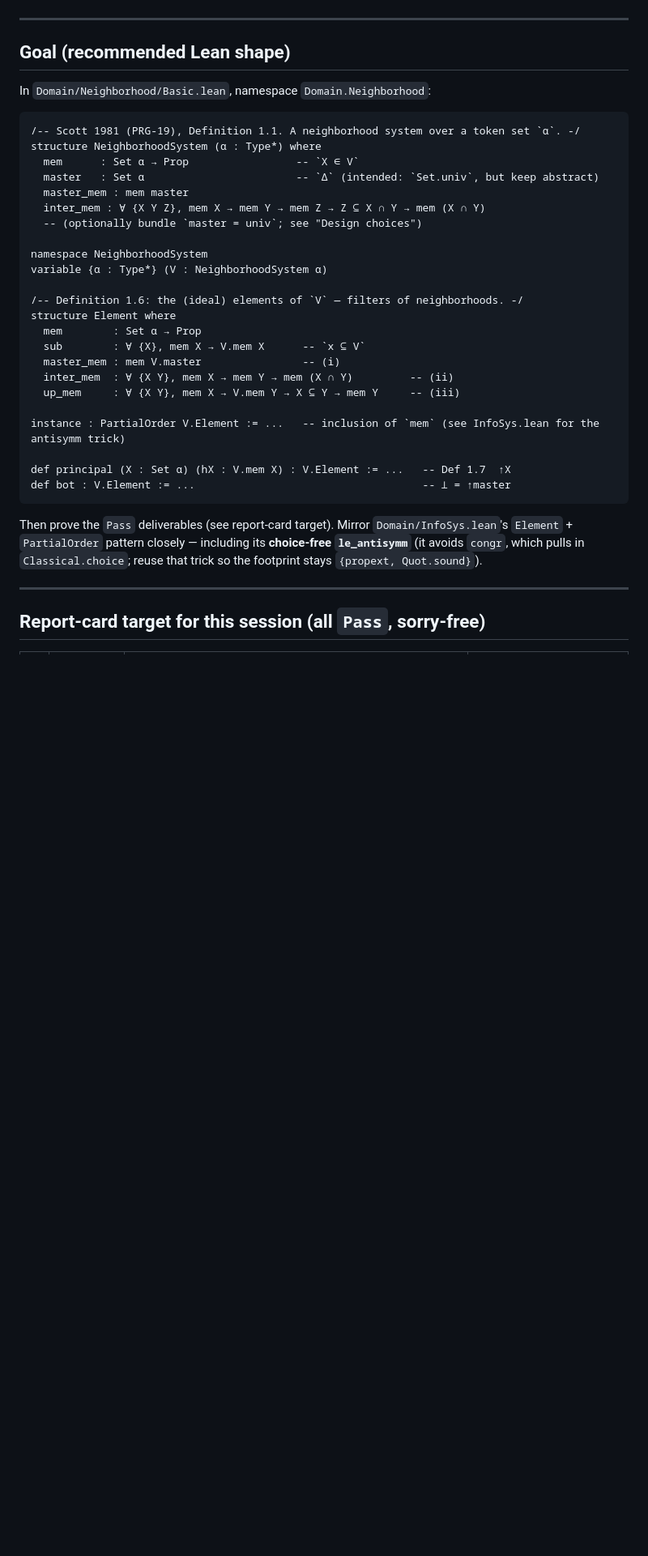
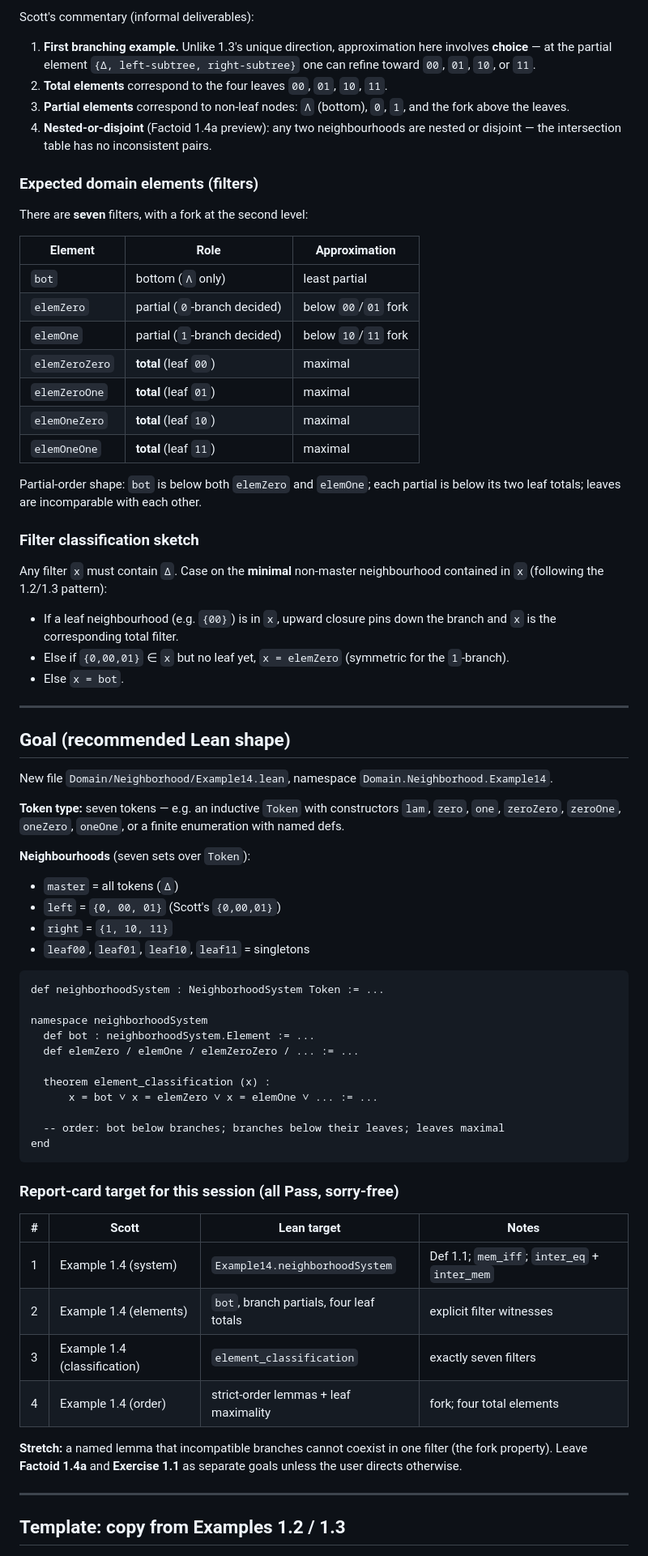
Before and after one commit to catskillsresearch/domain_theory, a Markdown page: HANDOFF.md, the part around one of its changes. Shown at 81% size. GitHub-like rendering; blank space fills up the shorter version.

````diff
--- a/HANDOFF.md
+++ b/HANDOFF.md
@@ -78,42 +83,85 @@ one with a common lower bound (a `Z ∈ V` contained in all of them).
+Scott's commentary (informal deliverables):
+
+1. **First branching example.** Unlike 1.3's unique direction, approximation here involves
+   **choice** — at the partial element `{Δ, left-subtree, right-subtree}` one can refine toward
+   `00`, `01`, `10`, or `11`.
+2. **Total elements** correspond to the four leaves `00`, `01`, `10`, `11`.
+3. **Partial elements** correspond to non-leaf nodes: `Λ` (bottom), `0`, `1`, and the fork above
+   the leaves.
+4. **Nested-or-disjoint** (Factoid 1.4a preview): any two neighbourhoods are nested or disjoint —
+   the intersection table has no inconsistent pairs.
+
+### Expected domain elements (filters)
+
+There are **seven** filters, with a fork at the second level:
+
+| Element | Role | Approximation |
+| ------- | ---- | ------------- |
+| `bot` | bottom (`Λ` only) | least partial |
+| `elemZero` | partial (`0`-branch decided) | below `00`/`01` fork |
+| `elemOne` | partial (`1`-branch decided) | below `10`/`11` fork |
+| `elemZeroZero` | **total** (leaf `00`) | maximal |
+| `elemZeroOne` | **total** (leaf `01`) | maximal |
+| `elemOneZero` | **total** (leaf `10`) | maximal |
+| `elemOneOne` | **total** (leaf `11`) | maximal |
+
+Partial-order shape: `bot` is below both `elemZero` and `elemOne`; each partial is below its two
+leaf totals; leaves are incomparable with each other.
+
+### Filter classification sketch
+
+Any filter `x` must contain `Δ`. Case on the **minimal** non-master neighbourhood contained in `x`
+(following the 1.2/1.3 pattern):
+
+- If a leaf neighbourhood (e.g. `{00}`) is in `x`, upward closure pins down the branch and `x` is
+  the corresponding total filter.
+- Else if `{0,00,01}` ∈ `x` but no leaf yet, `x = elemZero` (symmetric for the `1`-branch).
+- Else `x = bot`.
 
 ---
 
 ## Goal (recommended Lean shape)
 
-In `Domain/Neighborhood/Basic.lean`, namespace `Domain.Neighborhood`:
+New file `Domain/Neighborhood/Example14.lean`, namespace `Domain.Neighborhood.Example14`.
+
+**Token type:** seven tokens — e.g. an inductive `Token` with constructors `lam`, `zero`, `one`,
+`zeroZero`, `zeroOne`, `oneZero`, `oneOne`, or a finite enumeration with named defs.
+
+**Neighbourhoods** (seven sets over `Token`):
+
+- `master` = all tokens (`Δ`)
+- `left` = `{0, 00, 01}` (Scott's `{0,00,01}`)
+- `right` = `{1, 10, 11}`
+- `leaf00`, `leaf01`, `leaf10`, `leaf11` = singletons
 
 ```lean
-/-- Scott 1981 (PRG-19), Definition 1.1. A neighborhood system over a token set `α`. -/
-structure NeighborhoodSystem (α : Type*) where
-  mem      : Set α → Prop                 -- `X ∈ V`
-  master   : Set α                        -- `Δ` (intended: `Set.univ`, but keep abstract)
-  master_mem : mem master
-  inter_mem : ∀ {X Y Z}, mem X → mem Y → mem Z → Z ⊆ X ∩ Y → mem (X ∩ Y)
-  -- (optionally bundle `master = univ`; see "Design choices")
+def neighborhoodSystem : NeighborhoodSystem Token := ...
 
-namespace NeighborhoodSystem
-variable {α : Type*} (V : NeighborhoodSystem α)
+namespace neighborhoodSystem
+  def bot : neighborhoodSystem.Element := ...
+  def elemZero / elemOne / elemZeroZero / ... := ...
 
-/-- Definition 1.6: the (ideal) elements of `V` — filters of neighborhoods. -/
-structure Element where
-  mem        : Set α → Prop
-  sub        : ∀ {X}, mem X → V.mem X      -- `x ⊆ V`
-  master_mem : mem V.master                -- (i)
-  inter_mem  : ∀ {X Y}, mem X → mem Y → mem (X ∩ Y)         -- (ii)
-  up_mem     : ∀ {X Y}, mem X → V.mem Y → X ⊆ Y → mem Y     -- (iii)
+  theorem element_classification (x) :
+      x = bot ∨ x = elemZero ∨ x = elemOne ∨ ... := ...
 
-instance : PartialOrder V.Element := ...   -- inclusion of `mem` (see InfoSys.lean for the antisymm trick)
-
-def principal (X : Set α) (hX : V.mem X) : V.Element := ...   -- Def 1.7  ↑X
-def bot : V.Element := ...                                    -- ⊥ = ↑master
+  -- order: bot below branches; branches below their leaves; leaves maximal
+end
 ```
 
-Then prove the `Pass` deliverables (see report-card target). Mirror `Domain/InfoSys.lean`'s
-`Element` + `PartialOrder` pattern closely — including its **choice-free `le_antisymm`** (it avoids
-`congr`, which pulls in `Classical.choice`; reuse that trick so the footprint stays `{propext,
-Quot.sound}`).
+### Report-card target for this session (all **Pass**, sorry-free)
+
+| # | Scott | Lean target | Notes |
+| - | ----- | ----------- | ----- |
+| 1 | Example 1.4 (system) | `Example14.neighborhoodSystem` | Def 1.1; `mem_iff`; `inter_eq` + `inter_mem` |
+| 2 | Example 1.4 (elements) | `bot`, branch partials, four leaf totals | explicit filter witnesses |
+| 3 | Example 1.4 (classification) | `element_classification` | exactly seven filters |
+| 4 | Example 1.4 (order) | strict-order lemmas + leaf maximality | fork; four total elements |
+
+**Stretch:** a named lemma that incompatible branches cannot coexist in one filter (the fork
+property). Leave **Factoid 1.4a** and **Exercise 1.1** as separate goals unless the user directs
+otherwise.
 
 ---
 
-## Report-card target for this session (all `Pass`, sorry-free)
+## Template: copy from Examples 1.2 / 1.3
 
````
Also changed, not shown: other parts of HANDOFF.md (+108 -129 lines).
